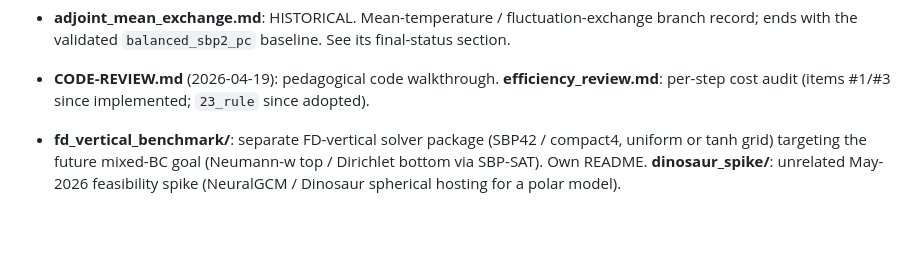
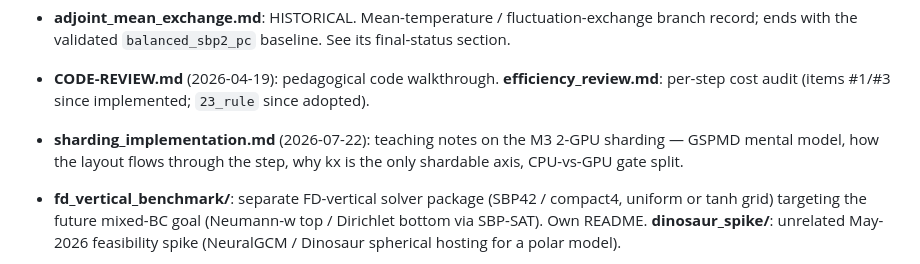
Before and after one commit to ksr-ocean/NHQG, a Markdown page: CLAUDE.md, the part around the change. Rendered like a GitHub page; blank space fills up the shorter version.

Commit message:
Docs: M3 sharding implementation notes (teaching record)
Co-Authored-By: Claude Fable 5 <noreply@anthropic.com>

```diff
--- a/CLAUDE.md
+++ b/CLAUDE.md
@@ -33,6 +33,10 @@ This repository contains a **Nonhydrostatic Quasi-Geostrophic Equation (NHQGE) s
 - **CODE-REVIEW.md** (2026-04-19): pedagogical code walkthrough.
   **efficiency_review.md**: per-step cost audit (items #1/#3 since
   implemented; `23_rule` since adopted).
+
+- **sharding_implementation.md** (2026-07-22): teaching notes on the M3
+  2-GPU sharding — GSPMD mental model, how the layout flows through the
+  step, why kx is the only shardable axis, CPU-vs-GPU gate split.
 
 - **fd_vertical_benchmark/**: separate FD-vertical solver package (SBP42 /
   compact4, uniform or tanh grid) targeting the future mixed-BC goal
```
Also changed, not shown: sharding_implementation.md (added, +136 -0 lines).
